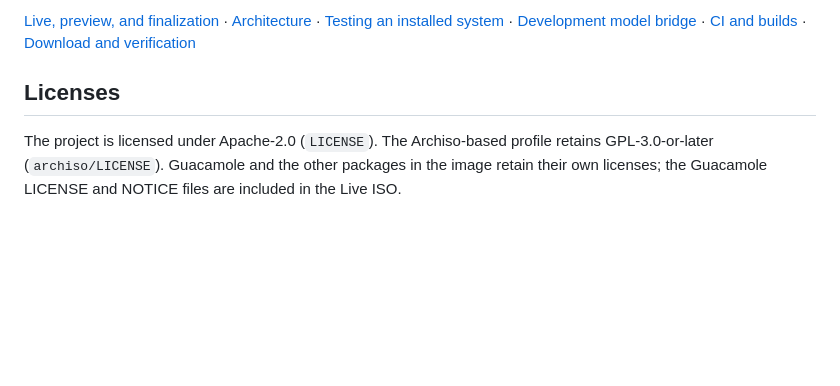
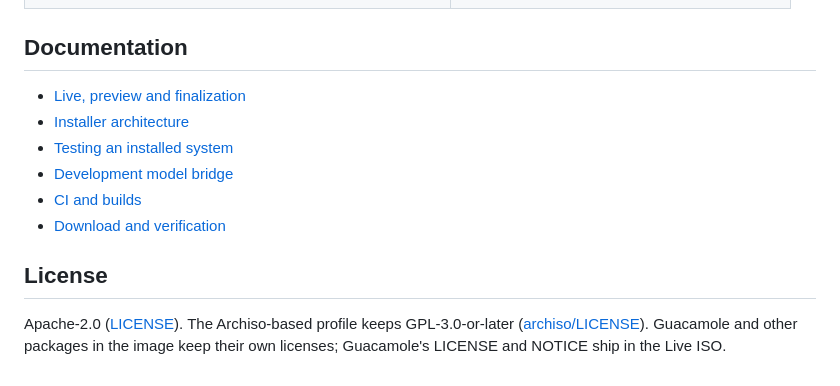
Before and after one commit to ZeusKronid/agi-os, a Markdown page: README.md, the part around one of its changes. Rendered like a GitHub page; folded sections open; blank space fills up the shorter version.

```diff
--- a/README.md
+++ b/README.md
@@ -135,14 +123,15 @@ kept out of Git and shared separately.
 
-[Live, preview, and finalization](docs/local-web.md) ·
-[Architecture](docs/installer-architecture.md) ·
-[Testing an installed system](docs/installation-testing.md) ·
-[Development model bridge](docs/development-bridge.md) ·
-[CI and builds](docs/ci.md) ·
-[Download and verification](docs/download.md)
+</details>
 
-## Licenses
+## Documentation
 
-The project is licensed under Apache-2.0 (`LICENSE`). The Archiso-based
-profile retains GPL-3.0-or-later (`archiso/LICENSE`). Guacamole and the other
-packages in the image retain their own licenses; the Guacamole LICENSE and
-NOTICE files are included in the Live ISO.
+- [Live, preview and finalization](docs/local-web.md)
+- [Installer architecture](docs/installer-architecture.md)
+- [Testing an installed system](docs/installation-testing.md)
+- [Development model bridge](docs/development-bridge.md)
+- [CI and builds](docs/ci.md)
+- [Download and verification](docs/download.md)
+
+## License
+
+Apache-2.0 ([LICENSE](LICENSE)). The Archiso-based profile keeps GPL-3.0-or-later ([archiso/LICENSE](archiso/LICENSE)). Guacamole and other packages in the image keep their own licenses; Guacamole's LICENSE and NOTICE ship in the Live ISO.
```
Also changed, not shown: other parts of README.md (+101 -113 lines), docs/assets/readme/banner.png (added), docs/assets/readme/done.png (added), docs/assets/readme/hello.png (added), docs/assets/readme/place.png (added), docs/assets/readme/preview.png (added), docs/assets/readme/talk.png (added).
